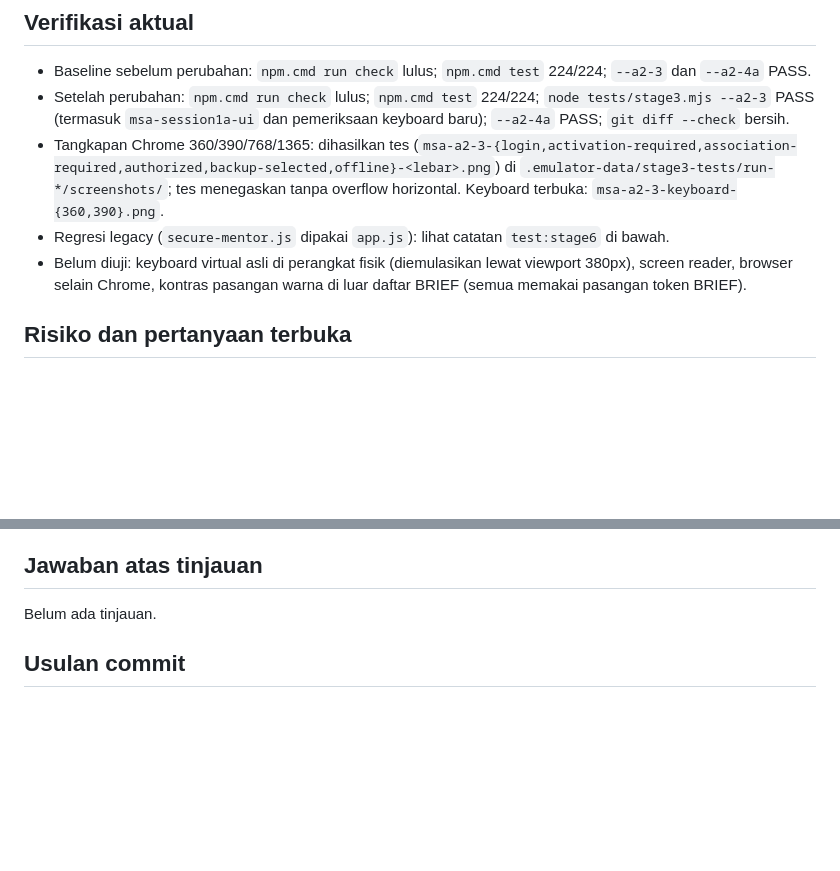
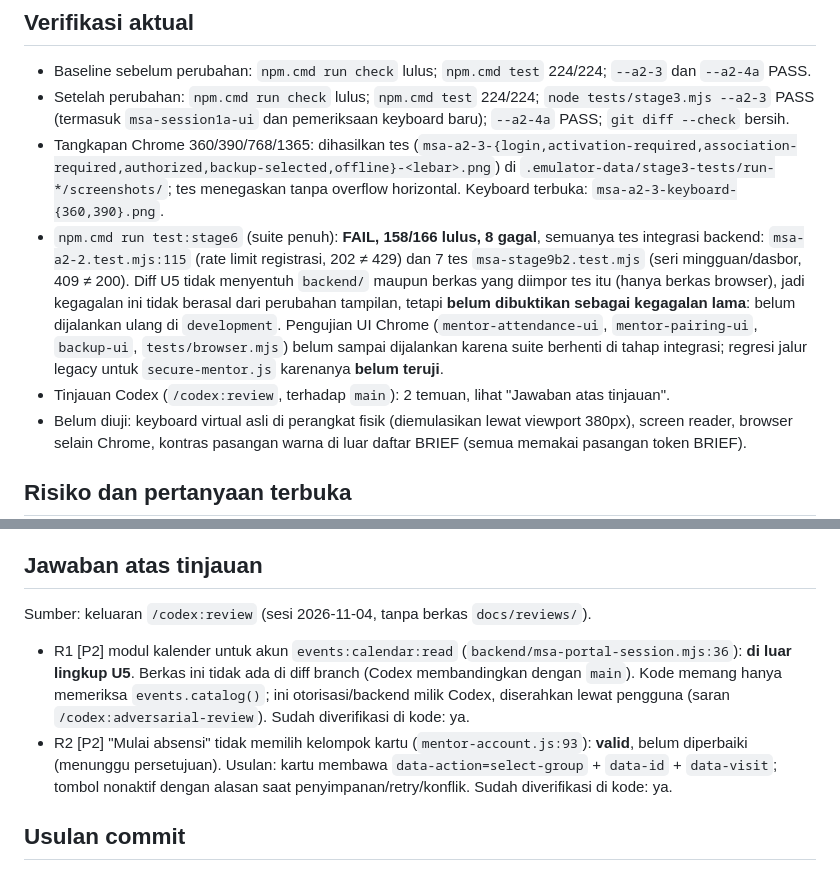
Before and after one commit to exiaz/ABC-Ministry-Service-App, a Markdown page: docs/status/2026-11-04-claude-u5-beranda-absensi.md, 2 parts joined by grey strips. Drawn GitHub-style; blank space fills up the shorter version.

Commit message:
docs: catat hasil test:stage6 dan jawaban tinjauan Codex untuk U5
Co-Authored-By: Claude Sonnet 5.5 <noreply@anthropic.com>

```diff
--- a/docs/status/2026-11-04-claude-u5-beranda-absensi.md
+++ b/docs/status/2026-11-04-claude-u5-beranda-absensi.md
@@ -37,7 +37,8 @@ Beranda Mentor (`mentor-account.html`) dan tampilan absensi (cabang `personal` d
 - Baseline sebelum perubahan: `npm.cmd run check` lulus; `npm.cmd test` 224/224; `--a2-3` dan `--a2-4a` PASS.
 - Setelah perubahan: `npm.cmd run check` lulus; `npm.cmd test` 224/224; `node tests/stage3.mjs --a2-3` PASS (termasuk `msa-session1a-ui` dan pemeriksaan keyboard baru); `--a2-4a` PASS; `git diff --check` bersih.
 - Tangkapan Chrome 360/390/768/1365: dihasilkan tes (`msa-a2-3-{login,activation-required,association-required,authorized,backup-selected,offline}-<lebar>.png`) di `.emulator-data/stage3-tests/run-*/screenshots/`; tes menegaskan tanpa overflow horizontal. Keyboard terbuka: `msa-a2-3-keyboard-{360,390}.png`.
-- Regresi legacy (`secure-mentor.js` dipakai `app.js`): lihat catatan `test:stage6` di bawah.
+- `npm.cmd run test:stage6` (suite penuh): **FAIL, 158/166 lulus, 8 gagal**, semuanya tes integrasi backend: `msa-a2-2.test.mjs:115` (rate limit registrasi, 202 ≠ 429) dan 7 tes `msa-stage9b2.test.mjs` (seri mingguan/dasbor, 409 ≠ 200). Diff U5 tidak menyentuh `backend/` maupun berkas yang diimpor tes itu (hanya berkas browser), jadi kegagalan ini tidak berasal dari perubahan tampilan, tetapi **belum dibuktikan sebagai kegagalan lama**: belum dijalankan ulang di `development`. Pengujian UI Chrome (`mentor-attendance-ui`, `mentor-pairing-ui`, `backup-ui`, `tests/browser.mjs`) belum sampai dijalankan karena suite berhenti di tahap integrasi; regresi jalur legacy untuk `secure-mentor.js` karenanya **belum teruji**.
+- Tinjauan Codex (`/codex:review`, terhadap `main`): 2 temuan, lihat "Jawaban atas tinjauan".
 - Belum diuji: keyboard virtual asli di perangkat fisik (diemulasikan lewat viewport 380px), screen reader, browser selain Chrome, kontras pasangan warna di luar daftar BRIEF (semua memakai pasangan token BRIEF).
 
 ## Risiko dan pertanyaan terbuka
@@ -50,7 +51,9 @@ Beranda Mentor (`mentor-account.html`) dan tampilan absensi (cabang `personal` d
 - Diff: `git diff claude/u4-portal-shell...claude/u5-mentor-attendance` (terhadap development ikut memuat U4). Disarankan `/codex:review`.
 
 ## Jawaban atas tinjauan
-Belum ada tinjauan.
+Sumber: keluaran `/codex:review` (sesi 2026-11-04, tanpa berkas `docs/reviews/`).
+- R1 [P2] modul kalender untuk akun `events:calendar:read` (`backend/msa-portal-session.mjs:36`): **di luar lingkup U5**. Berkas ini tidak ada di diff branch (Codex membandingkan dengan `main`). Kode memang hanya memeriksa `events.catalog()`; ini otorisasi/backend milik Codex, diserahkan lewat pengguna (saran `/codex:adversarial-review`). Sudah diverifikasi di kode: ya.
+- R2 [P2] "Mulai absensi" tidak memilih kelompok kartu (`mentor-account.js:93`): **valid**, belum diperbaiki (menunggu persetujuan). Usulan: kartu membawa `data-action=select-group` + `data-id` + `data-visit`; tombol nonaktif dengan alasan saat penyimpanan/retry/konflik. Sudah diverifikasi di kode: ya.
 
 ## Usulan commit
 Summary: UI overhaul U5: beranda Mentor dan absensi (render saja)
```
